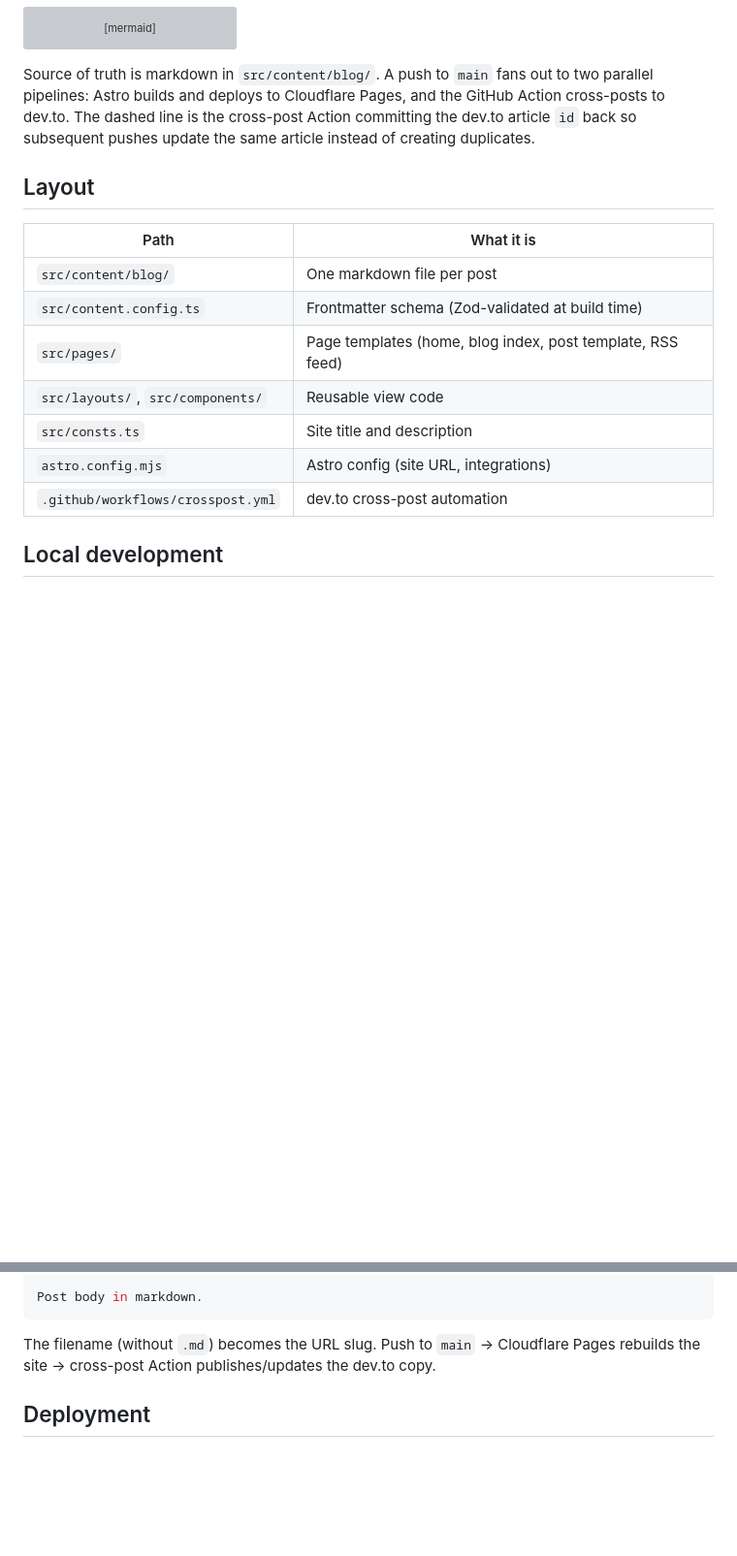
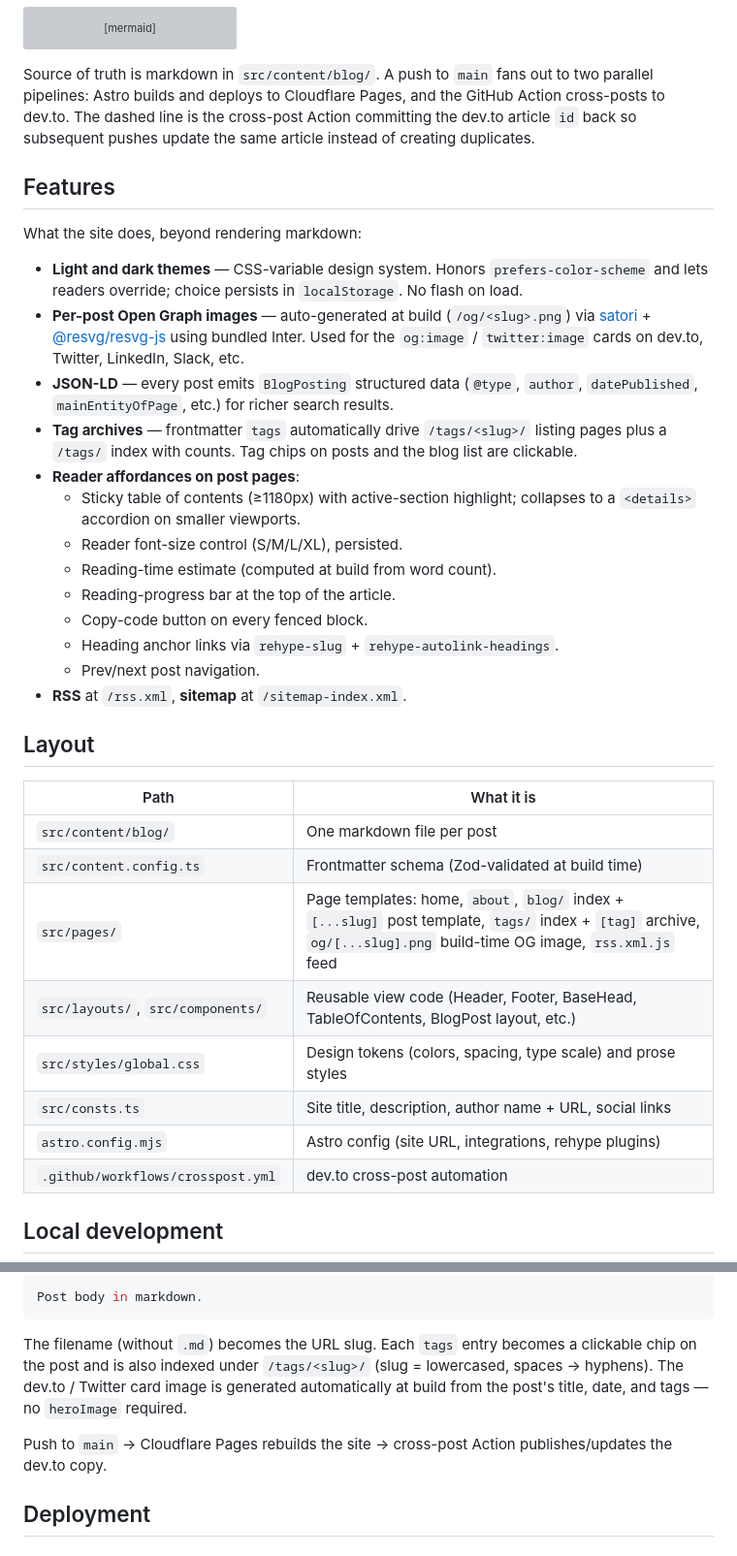
Before and after one commit to MohammedEl-sayedAhmed/writeups, a Markdown page: README.md, 2 parts joined by grey strips. Shown at 97% size. Drawn GitHub-style; blank space fills up the shorter version; grey boxes are pictures that could not be loaded.

Commit message:
Update README for redesigned site and reader features
Document what posts now get (light/dark, OG images, JSON-LD, TOC,
font-size control, reading time, copy-code, prev/next, tag archives,
heading anchors) and refresh the Layout table to reflect the new
pages (about, tags, og) and the design-tokens file.

````diff
--- a/README.md
+++ b/README.md
@@ -23,16 +23,35 @@ flowchart LR
 
 Source of truth is markdown in `src/content/blog/`. A push to `main` fans out to two parallel pipelines: Astro builds and deploys to Cloudflare Pages, and the GitHub Action cross-posts to dev.to. The dashed line is the cross-post Action committing the dev.to article `id` back so subsequent pushes update the same article instead of creating duplicates.
 
+## Features
+
+What the site does, beyond rendering markdown:
+
+- **Light and dark themes** — CSS-variable design system. Honors `prefers-color-scheme` and lets readers override; choice persists in `localStorage`. No flash on load.
+- **Per-post Open Graph images** — auto-generated at build (`/og/<slug>.png`) via [satori](https://github.com/vercel/satori) + [@resvg/resvg-js](https://github.com/yisibl/resvg-js) using bundled Inter. Used for the `og:image` / `twitter:image` cards on dev.to, Twitter, LinkedIn, Slack, etc.
+- **JSON-LD** — every post emits `BlogPosting` structured data (`@type`, `author`, `datePublished`, `mainEntityOfPage`, etc.) for richer search results.
+- **Tag archives** — frontmatter `tags` automatically drive `/tags/<slug>/` listing pages plus a `/tags/` index with counts. Tag chips on posts and the blog list are clickable.
+- **Reader affordances on post pages**:
+  - Sticky table of contents (≥1180px) with active-section highlight; collapses to a `<details>` accordion on smaller viewports.
+  - Reader font-size control (S/M/L/XL), persisted.
+  - Reading-time estimate (computed at build from word count).
+  - Reading-progress bar at the top of the article.
+  - Copy-code button on every fenced block.
+  - Heading anchor links via `rehype-slug` + `rehype-autolink-headings`.
+  - Prev/next post navigation.
+- **RSS** at `/rss.xml`, **sitemap** at `/sitemap-index.xml`.
+
 ## Layout
 
 | Path | What it is |
 |---|---|
 | `src/content/blog/` | One markdown file per post |
 | `src/content.config.ts` | Frontmatter schema (Zod-validated at build time) |
-| `src/pages/` | Page templates (home, blog index, post template, RSS feed) |
-| `src/layouts/`, `src/components/` | Reusable view code |
-| `src/consts.ts` | Site title and description |
-| `astro.config.mjs` | Astro config (site URL, integrations) |
+| `src/pages/` | Page templates: home, `about`, `blog/` index + `[...slug]` post template, `tags/` index + `[tag]` archive, `og/[...slug].png` build-time OG image, `rss.xml.js` feed |
+| `src/layouts/`, `src/components/` | Reusable view code (Header, Footer, BaseHead, TableOfContents, BlogPost layout, etc.) |
+| `src/styles/global.css` | Design tokens (colors, spacing, type scale) and prose styles |
+| `src/consts.ts` | Site title, description, author name + URL, social links |
+| `astro.config.mjs` | Astro config (site URL, integrations, rehype plugins) |
 | `.github/workflows/crosspost.yml` | dev.to cross-post automation |
 
 ## Local development
@@ -68,7 +87,9 @@ published: true                        # set false to keep the dev.to copy as a
 Post body in markdown.
 ```
 
-The filename (without `.md`) becomes the URL slug. Push to `main` → Cloudflare Pages rebuilds the site → cross-post Action publishes/updates the dev.to copy.
+The filename (without `.md`) becomes the URL slug. Each `tags` entry becomes a clickable chip on the post and is also indexed under `/tags/<slug>/` (slug = lowercased, spaces → hyphens). The dev.to / Twitter card image is generated automatically at build from the post's title, date, and tags — no `heroImage` required.
+
+Push to `main` → Cloudflare Pages rebuilds the site → cross-post Action publishes/updates the dev.to copy.
 
 ## Deployment
 
````
